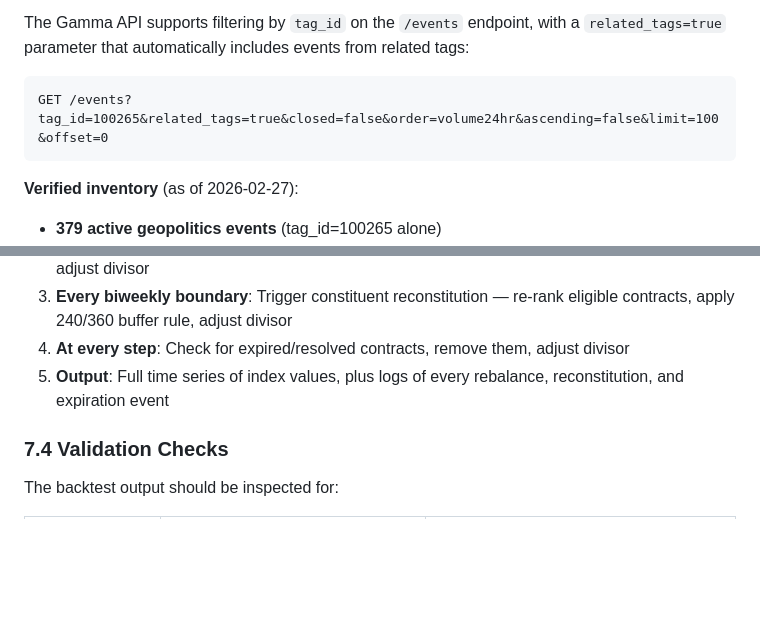
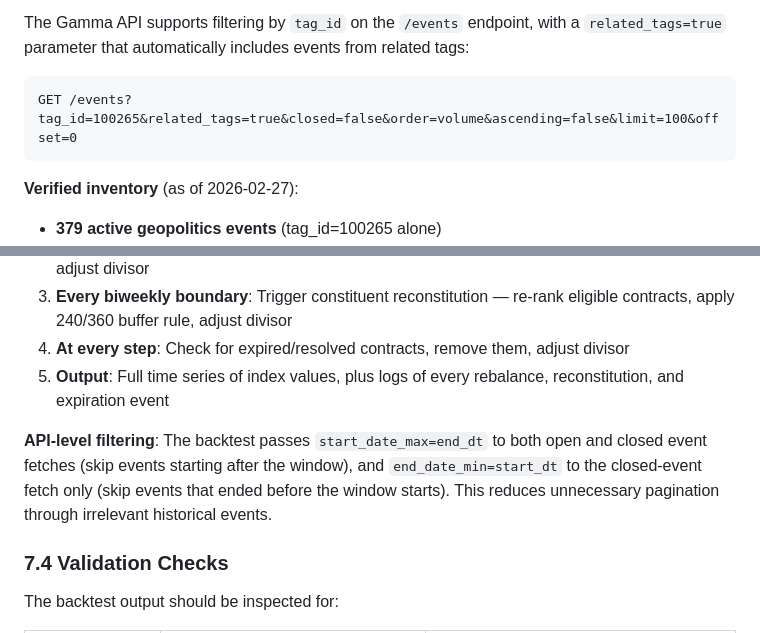
Before and after one commit to y3zai/gp300, a Markdown page: gp300-plan.md, 2 parts joined by grey strips. GitHub-like rendering; blank space fills up the shorter version.

Commit message:
Update plan doc to match 445efe7 implementation changes
Fix example API call sort parameter (`volume24hr` → `volume`) and document
backtest date-range filtering via `start_date_max` / `end_date_min` in §7.3.

Co-Authored-By: Claude Opus 4.5 <noreply@anthropic.com>

````diff
--- a/gp300-plan.md
+++ b/gp300-plan.md
@@ -137,7 +137,7 @@ Polymarket uses a **tag system** with hardcoded tag IDs. Confirmed tag IDs:
 The Gamma API supports filtering by `tag_id` on the `/events` endpoint, with a `related_tags=true` parameter that automatically includes events from related tags:
 
 ```
-GET /events?tag_id=100265&related_tags=true&closed=false&order=volume24hr&ascending=false&limit=100&offset=0
+GET /events?tag_id=100265&related_tags=true&closed=false&order=volume&ascending=false&limit=100&offset=0
 ```
 
 **Verified inventory** (as of 2026-02-27):
@@ -530,6 +530,12 @@ Starting from `--start`, the engine steps through time in 30-minute increments:
 4. **At every step**: Check for expired/resolved contracts, remove them, adjust divisor
 5. **Output**: Full time series of index values, plus logs of every rebalance, reconstitution, and expiration event
 
+**API-level filtering**: The backtest passes `start_date_max=end_dt` to both
+open and closed event fetches (skip events starting after the window), and
+`end_date_min=start_dt` to the closed-event fetch only (skip events that ended
+before the window starts). This reduces unnecessary pagination through
+irrelevant historical events.
+
 ### 7.4 Validation Checks
 
 The backtest output should be inspected for:
````
